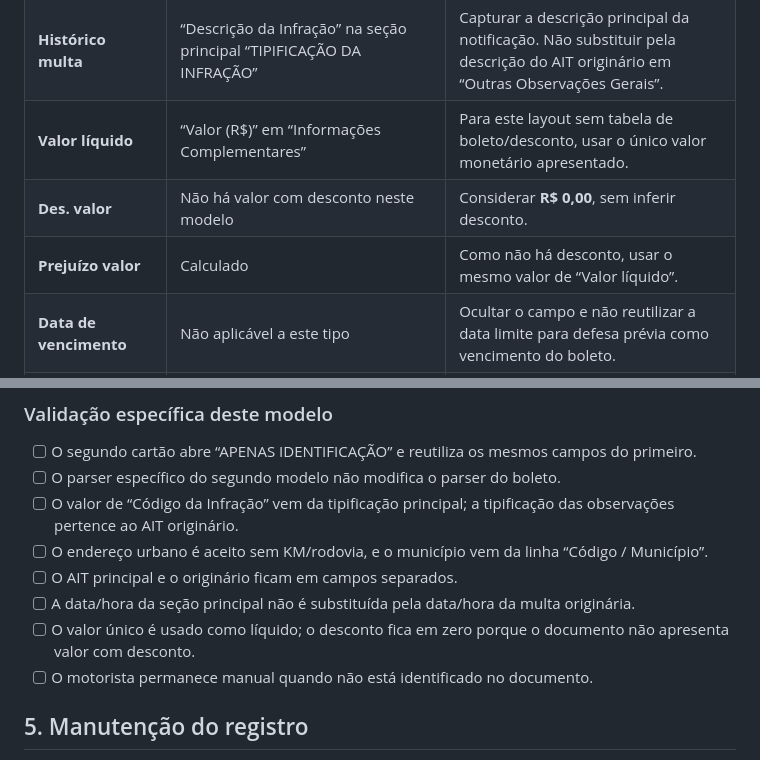
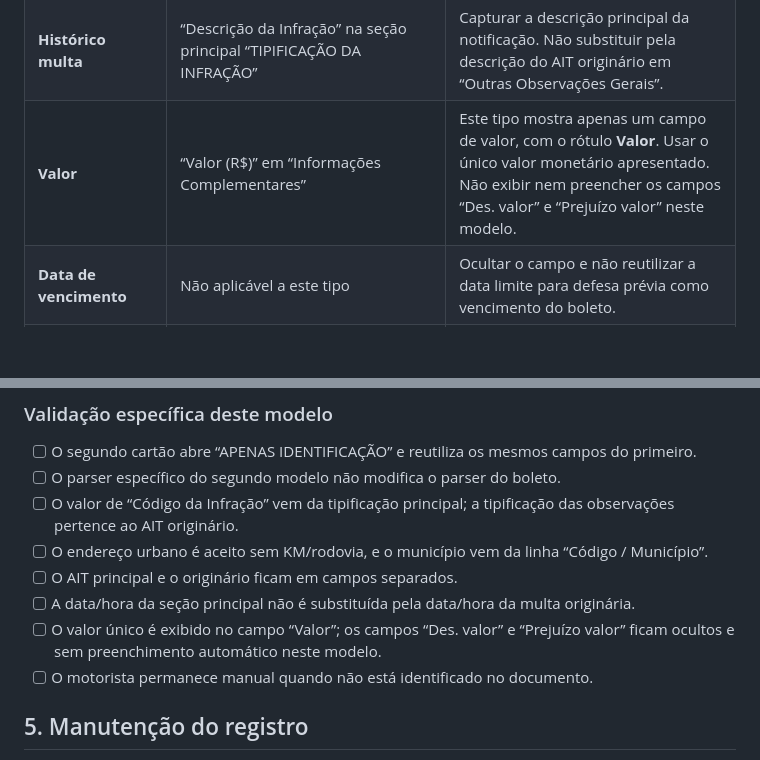
Before and after one commit to souzarlk/CONCLUS-O-DE--MULTAS, a Markdown page: MAPEAMENTO-CAMPOS-MULTAS.md, 2 parts joined by grey strips. Drawn GitHub-style; blank space fills up the shorter version.

Commit message:
Document single total value field for identification notices

```diff
--- a/MAPEAMENTO-CAMPOS-MULTAS.md
+++ b/MAPEAMENTO-CAMPOS-MULTAS.md
@@ -109,9 +109,7 @@ Este tipo usa o mesmo formulário, mas a estrutura da multa é diferente do mode
 | **Local da multa/sinistro** | “Local da infração” e o município na tabela “Código / Município” da área “LOCAL, DATA E HORA DO COMETIMENTO DA INFRAÇÃO” | Montar o endereço da infração + município. Não exigir KM/rodovia, pois este modelo pode conter rua, número e bairro. |
 | **Data da infração** | Data e hora na mesma seção de “Local da infração” | Usar a data/hora desta seção, sem capturar a data da infração originária que aparece nas observações. |
 | **Histórico multa** | “Descrição da Infração” na seção principal “TIPIFICAÇÃO DA INFRAÇÃO” | Capturar a descrição principal da notificação. Não substituir pela descrição do AIT originário em “Outras Observações Gerais”. |
-| **Valor líquido** | “Valor (R$)” em “Informações Complementares” | Para este layout sem tabela de boleto/desconto, usar o único valor monetário apresentado. |
-| **Des. valor** | Não há valor com desconto neste modelo | Considerar **R$ 0,00**, sem inferir desconto. |
-| **Prejuízo valor** | Calculado | Como não há desconto, usar o mesmo valor de “Valor líquido”. |
+| **Valor** | “Valor (R$)” em “Informações Complementares” | Este tipo mostra apenas um campo de valor, com o rótulo **Valor**. Usar o único valor monetário apresentado. Não exibir nem preencher os campos “Des. valor” e “Prejuízo valor” neste modelo. |
 | **Data de vencimento** | Não aplicável a este tipo | Ocultar o campo e não reutilizar a data limite para defesa prévia como vencimento do boleto. |
 | **Centro de custo** | Regra de negócio separada da multa | Aplicar somente mapeamentos confirmados. O mapeamento existente **CRC DA COSTA TRANSPORTES LTDA → FROTA CRC** não deve ser estendido automaticamente a outra razão social/sufixo sem confirmação. |
 
@@ -123,7 +121,7 @@ Este tipo usa o mesmo formulário, mas a estrutura da multa é diferente do mode
 - [ ] O endereço urbano é aceito sem KM/rodovia, e o município vem da linha “Código / Município”.
 - [ ] O AIT principal e o originário ficam em campos separados.
 - [ ] A data/hora da seção principal não é substituída pela data/hora da multa originária.
-- [ ] O valor único é usado como líquido; o desconto fica em zero porque o documento não apresenta valor com desconto.
+- [ ] O valor único é exibido no campo “Valor”; os campos “Des. valor” e “Prejuízo valor” ficam ocultos e sem preenchimento automático neste modelo.
 - [ ] O motorista permanece manual quando não está identificado no documento.
 
 ## 5. Manutenção do registro
```
